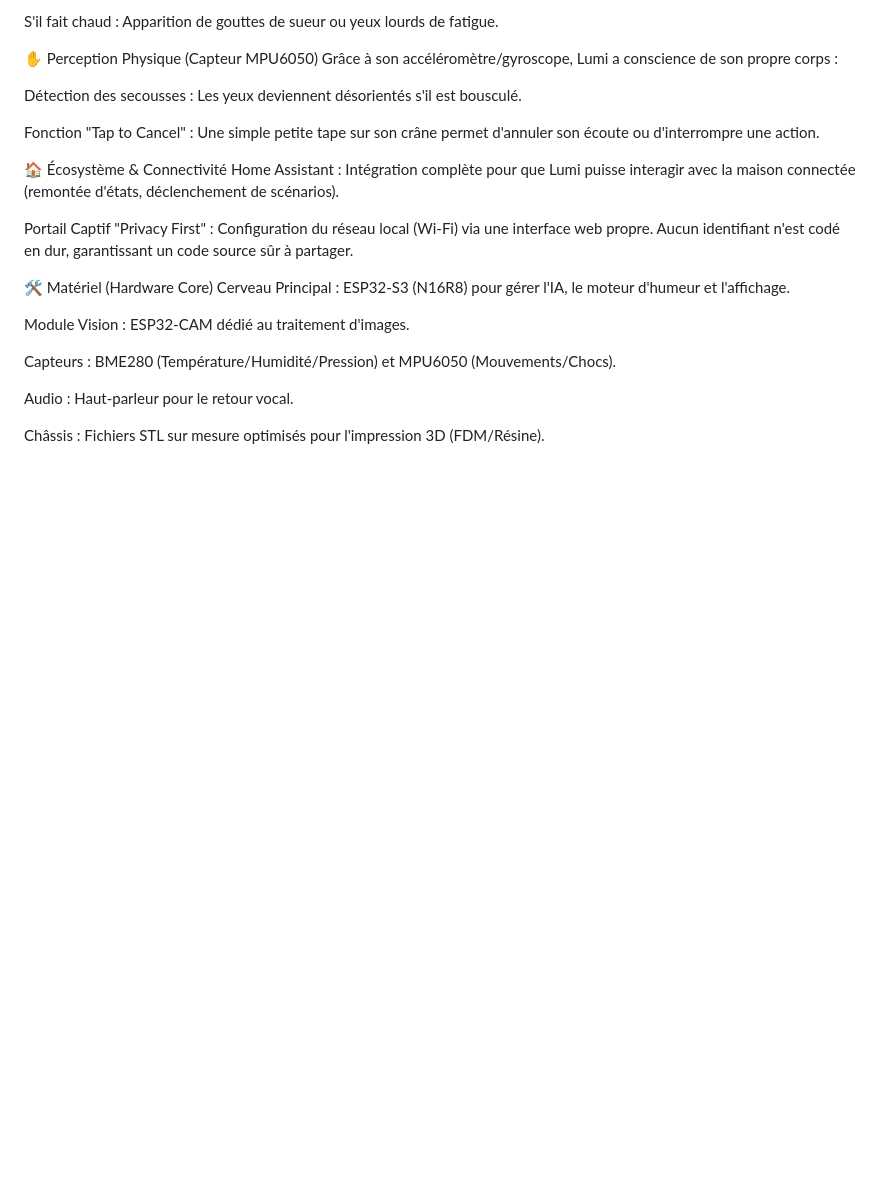
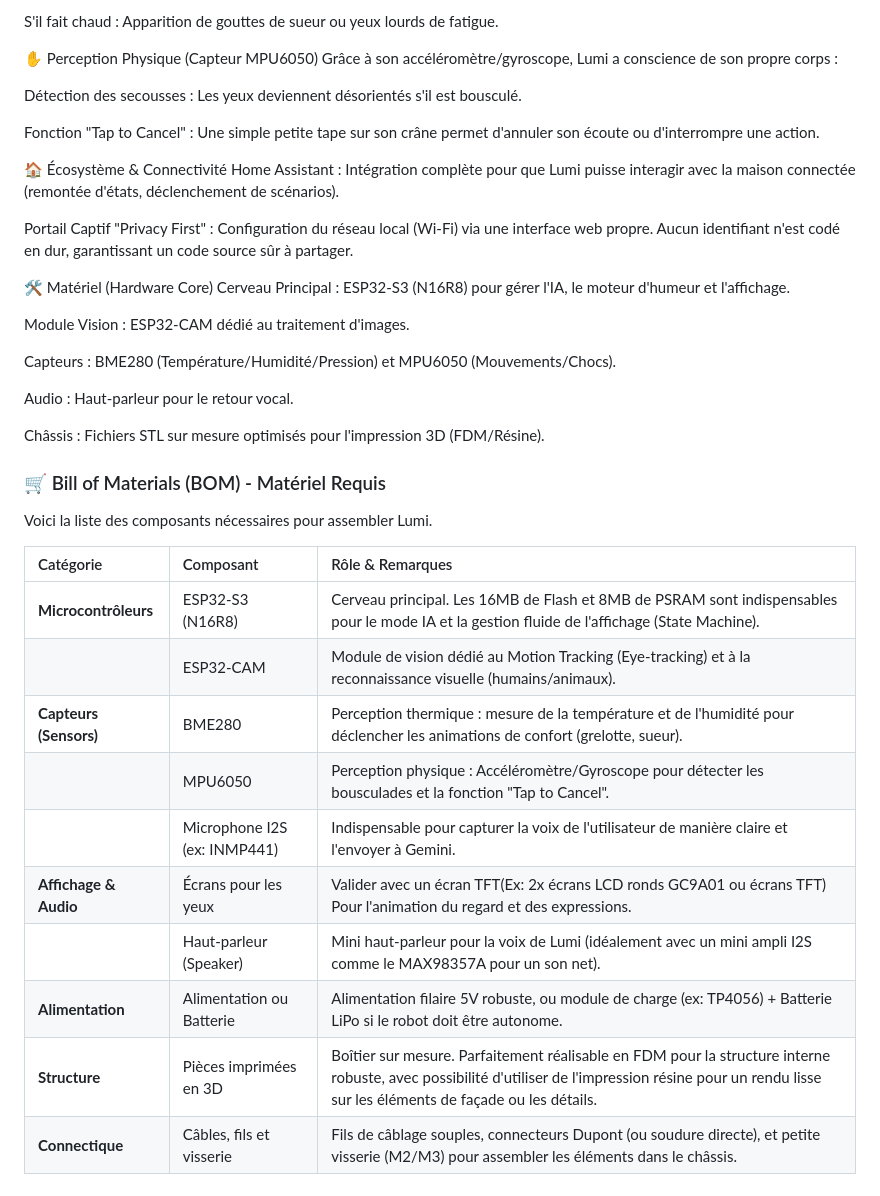
Before and after one commit to RaphaelGrj/Lumi-Project, a Markdown page: README.md, the part around the change. GitHub-like rendering; blank space fills up the shorter version.

Commit message:
Add Bill of Materials section to README
Added a Bill of Materials (BOM) section detailing required components for assembling Lumi, including microcontrollers, sensors, display, audio, power supply, structure, and connectors.

```diff
--- a/README.md
+++ b/README.md
@@ -49,3 +49,20 @@ Capteurs : BME280 (Température/Humidité/Pression) et MPU6050 (Mouvements/Chocs
 Audio : Haut-parleur pour le retour vocal.
 
 Châssis : Fichiers STL sur mesure optimisés pour l'impression 3D (FDM/Résine).
+
+### 🛒 Bill of Materials (BOM) - Matériel Requis
+
+Voici la liste des composants nécessaires pour assembler Lumi.
+
+| Catégorie | Composant | Rôle & Remarques |
+| :--- | :--- | :--- |
+| **Microcontrôleurs** | ESP32-S3 (N16R8) | Cerveau principal. Les 16MB de Flash et 8MB de PSRAM sont indispensables pour le mode IA et la gestion fluide de l'affichage (State Machine). |
+| | ESP32-CAM | Module de vision dédié au Motion Tracking (Eye-tracking) et à la reconnaissance visuelle (humains/animaux). |
+| **Capteurs (Sensors)**| BME280 | Perception thermique : mesure de la température et de l'humidité pour déclencher les animations de confort (grelotte, sueur). |
+| | MPU6050 | Perception physique : Accéléromètre/Gyroscope pour détecter les bousculades et la fonction "Tap to Cancel". |
+| | Microphone I2S (ex: INMP441) | Indispensable pour capturer la voix de l'utilisateur de manière claire et l'envoyer à Gemini. |
+| **Affichage & Audio** | Écrans pour les yeux | Valider avec un écran TFT(Ex: 2x écrans LCD ronds GC9A01 ou écrans TFT) Pour l'animation du regard et des expressions. |
+| | Haut-parleur (Speaker) | Mini haut-parleur pour la voix de Lumi (idéalement avec un mini ampli I2S comme le MAX98357A pour un son net). |
+| **Alimentation** | Alimentation ou Batterie | Alimentation filaire 5V robuste, ou module de charge (ex: TP4056) + Batterie LiPo si le robot doit être autonome. |
+| **Structure** | Pièces imprimées en 3D | Boîtier sur mesure. Parfaitement réalisable en FDM pour la structure interne robuste, avec possibilité d'utiliser de l'impression résine pour un rendu lisse sur les éléments de façade ou les détails. |
+| **Connectique** | Câbles, fils et visserie | Fils de câblage souples, connecteurs Dupont (ou soudure directe), et petite visserie (M2/M3) pour assembler les éléments dans le châssis. |
```
